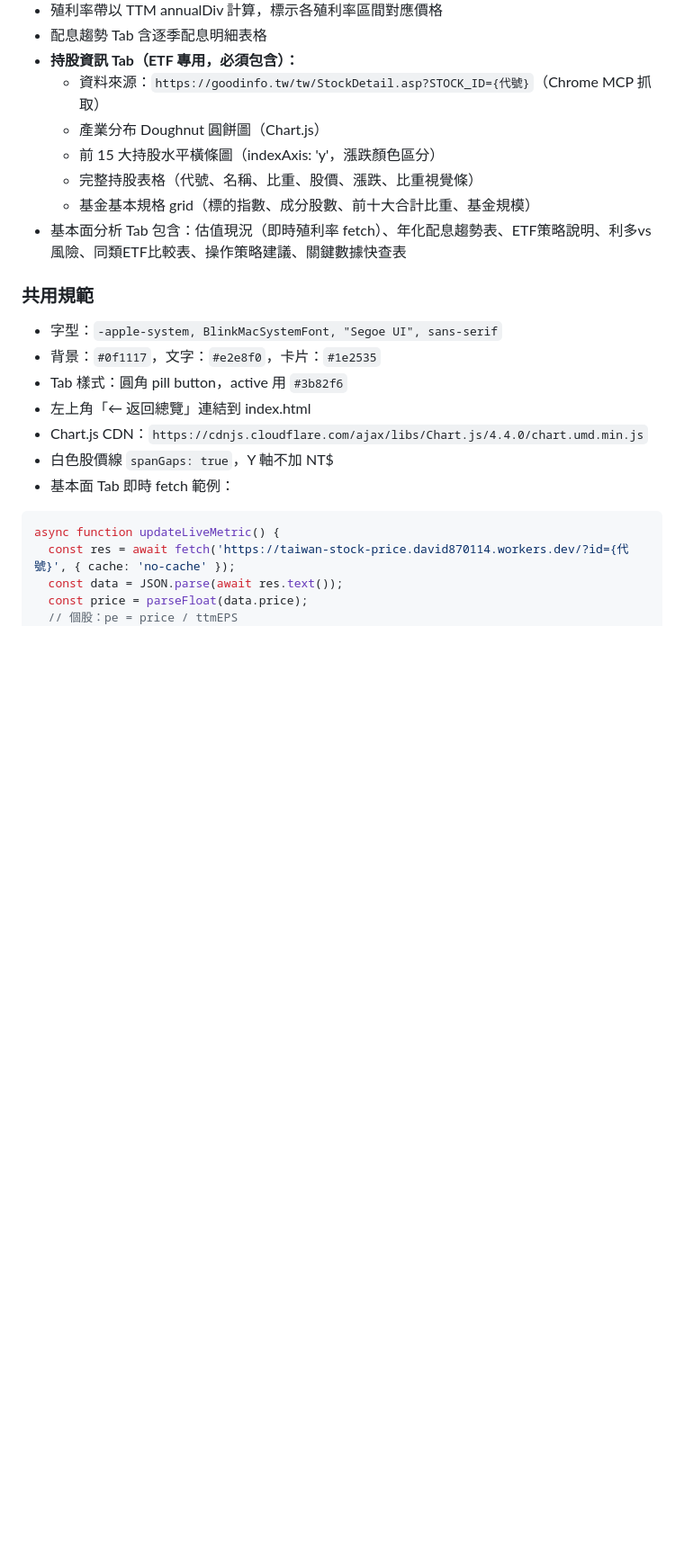
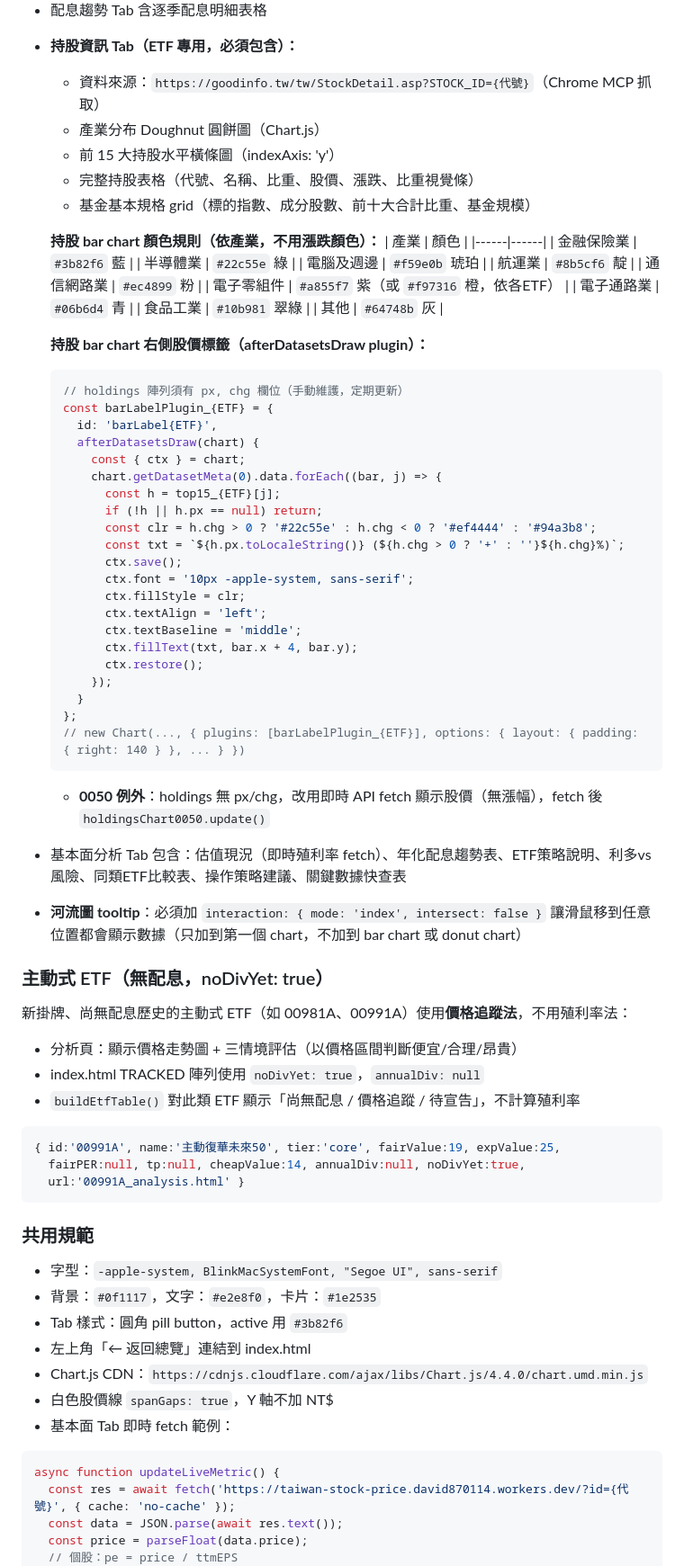
Before and after one commit to david870114/taiwan-stock-analysis, a Markdown page: taiwan-stock-analysis-SKILL.md, the part around one of its changes. Shown at 90% size. Rendered like a GitHub page; blank space fills up the shorter version.

Commit message:
更新 SKILL.md：新增 00981A/00991A、ETF bar chart 規格、noDivYet 說明

````diff
--- a/taiwan-stock-analysis-SKILL.md
+++ b/taiwan-stock-analysis-SKILL.md
@@ -158,10 +160,62 @@ node "C:\Users\USER\goodinfo_scraper.mjs" {代號} div
 - **持股資訊 Tab（ETF 專用，必須包含）：**
   - 資料來源：`https://goodinfo.tw/tw/StockDetail.asp?STOCK_ID={代號}`（Chrome MCP 抓取）
   - 產業分布 Doughnut 圓餅圖（Chart.js）
-  - 前 15 大持股水平橫條圖（indexAxis: 'y'，漲跌顏色區分）
+  - 前 15 大持股水平橫條圖（indexAxis: 'y'）
   - 完整持股表格（代號、名稱、比重、股價、漲跌、比重視覺條）
   - 基金基本規格 grid（標的指數、成分股數、前十大合計比重、基金規模）
+
+  **持股 bar chart 顏色規則（依產業，不用漲跌顏色）：**
+  | 產業 | 顏色 |
+  |------|------|
+  | 金融保險業 | `#3b82f6` 藍 |
+  | 半導體業 | `#22c55e` 綠 |
+  | 電腦及週邊 | `#f59e0b` 琥珀 |
+  | 航運業 | `#8b5cf6` 靛 |
+  | 通信網路業 | `#ec4899` 粉 |
+  | 電子零組件 | `#a855f7` 紫（或 `#f97316` 橙，依各ETF） |
+  | 電子通路業 | `#06b6d4` 青 |
+  | 食品工業 | `#10b981` 翠綠 |
+  | 其他 | `#64748b` 灰 |
+
+  **持股 bar chart 右側股價標籤（afterDatasetsDraw plugin）：**
+  ```javascript
+  // holdings 陣列須有 px, chg 欄位（手動維護，定期更新）
+  const barLabelPlugin_{ETF} = {
+    id: 'barLabel{ETF}',
+    afterDatasetsDraw(chart) {
+      const { ctx } = chart;
+      chart.getDatasetMeta(0).data.forEach((bar, j) => {
+        const h = top15_{ETF}[j];
+        if (!h || h.px == null) return;
+        const clr = h.chg > 0 ? '#22c55e' : h.chg < 0 ? '#ef4444' : '#94a3b8';
+        const txt = `${h.px.toLocaleString()} (${h.chg > 0 ? '+' : ''}${h.chg}%)`;
+        ctx.save();
+        ctx.font = '10px -apple-system, sans-serif';
+        ctx.fillStyle = clr;
+        ctx.textAlign = 'left';
+        ctx.textBaseline = 'middle';
+        ctx.fillText(txt, bar.x + 4, bar.y);
+        ctx.restore();
+      });
+    }
+  };
+  // new Chart(..., { plugins: [barLabelPlugin_{ETF}], options: { layout: { padding: { right: 140 } }, ... } })
+  ```
+  - **0050 例外**：holdings 無 px/chg，改用即時 API fetch 顯示股價（無漲幅），fetch 後 `holdingsChart0050.update()`
 - 基本面分析 Tab 包含：估值現況（即時殖利率 fetch）、年化配息趨勢表、ETF策略說明、利多vs風險、同類ETF比較表、操作策略建議、關鍵數據快查表
+- **河流圖 tooltip**：必須加 `interaction: { mode: 'index', intersect: false }` 讓滑鼠移到任意位置都會顯示數據（只加到第一個 chart，不加到 bar chart 或 donut chart）
+
+### 主動式 ETF（無配息，noDivYet: true）
+
+新掛牌、尚無配息歷史的主動式 ETF（如 00981A、00991A）使用**價格追蹤法**，不用殖利率法：
+- 分析頁：顯示價格走勢圖 + 三情境評估（以價格區間判斷便宜/合理/昂貴）
+- index.html TRACKED 陣列使用 `noDivYet: true`，`annualDiv: null`
+- `buildEtfTable()` 對此類 ETF 顯示「尚無配息 / 價格追蹤 / 待宣告」，不計算殖利率
+```javascript
+{ id:'00991A', name:'主動復華未來50', tier:'core', fairValue:19, expValue:25,
+  fairPER:null, tp:null, cheapValue:14, annualDiv:null, noDivYet:true,
+  url:'00991A_analysis.html' }
+```
 
 ### 共用規範
 
````
Also changed, not shown: other parts of taiwan-stock-analysis-SKILL.md (+2 -0 lines).
